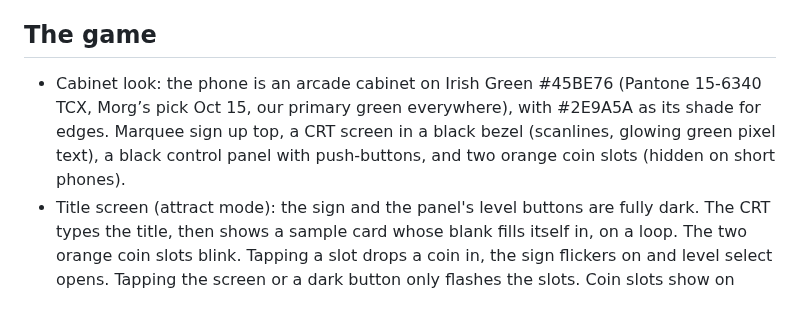
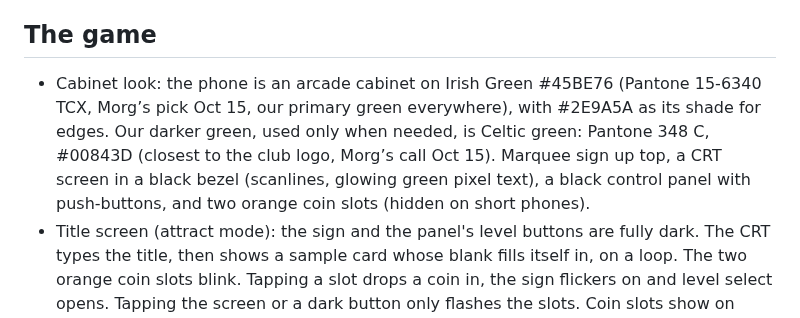
Before and after one commit to FernForager/blank-space-baby, a Markdown page: CLAUDE.md, the part around the change. GitHub-like rendering.

Commit message:
Brief: Celtic green is Pantone 348 C (#00843D)
Co-Authored-By: Claude Opus 5.5 <noreply@anthropic.com>
Claude-Session: https://claude.ai/code/session_01UkyWsiF1FUnATooC741Un1

```diff
--- a/CLAUDE.md
+++ b/CLAUDE.md
@@ -26,7 +26,7 @@ python3 build/build.py      # checks every card, writes docs/index.html
 - Test in headless Chromium (Playwright is preinstalled in Claude's cloud workspace) at 402×744 (his phone in the Claude viewer), 375×667 and 320×568. Every screen must fit with no scrolling. Zoom in on punctuation, line ends and icon pixels before calling anything done, not just the whole screen at a glance.
 
 ## The game
-- Cabinet look: the phone is an arcade cabinet on Irish Green #45BE76 (Pantone 15-6340 TCX, Morg’s pick Oct 15, our primary green everywhere), with #2E9A5A as its shade for edges. Marquee sign up top, a CRT screen in a black bezel (scanlines, glowing green pixel text), a black control panel with push-buttons, and two orange coin slots (hidden on short phones).
+- Cabinet look: the phone is an arcade cabinet on Irish Green #45BE76 (Pantone 15-6340 TCX, Morg’s pick Oct 15, our primary green everywhere), with #2E9A5A as its shade for edges. Our darker green, used only when needed, is Celtic green: Pantone 348 C, #00843D (closest to the club logo, Morg’s call Oct 15). Marquee sign up top, a CRT screen in a black bezel (scanlines, glowing green pixel text), a black control panel with push-buttons, and two orange coin slots (hidden on short phones).
 - Title screen (attract mode): the sign and the panel's level buttons are fully dark. The CRT types the title, then shows a sample card whose blank fills itself in, on a loop. The two orange coin slots blink. Tapping a slot drops a coin in, the sign flickers on and level select opens. Tapping the screen or a dark button only flashes the slots. Coin slots show on every phone on the title and select screens, and hide during play on short phones.
 - Level select: five round arcade buttons in one row, icons only (no labels). Gen Alpha = phone with a deadpan face, Parents = orange cassette, Soccer Fanatics = soccer ball, Swifties = rainbow friendship bracelet, Premier League = gold trophy. A beaten level's ring glows green. The CRT shows the locked final boss with five progress lights.
 - Play: one sentence with a blinking dashed blank and three cream buttons. Right = green with a pixel ✓. Wrong = red with a pixel ✕ and a shake, and the other choice dims. After answering, the blank fills in with the right answer: glowing green on a win, plain white with a dashed underline on a miss. Meanings show only on the buttons (the right answer's, plus your own wrong pick's) and wrap to two lines at most. The untouched choice stays unexplained.
```
